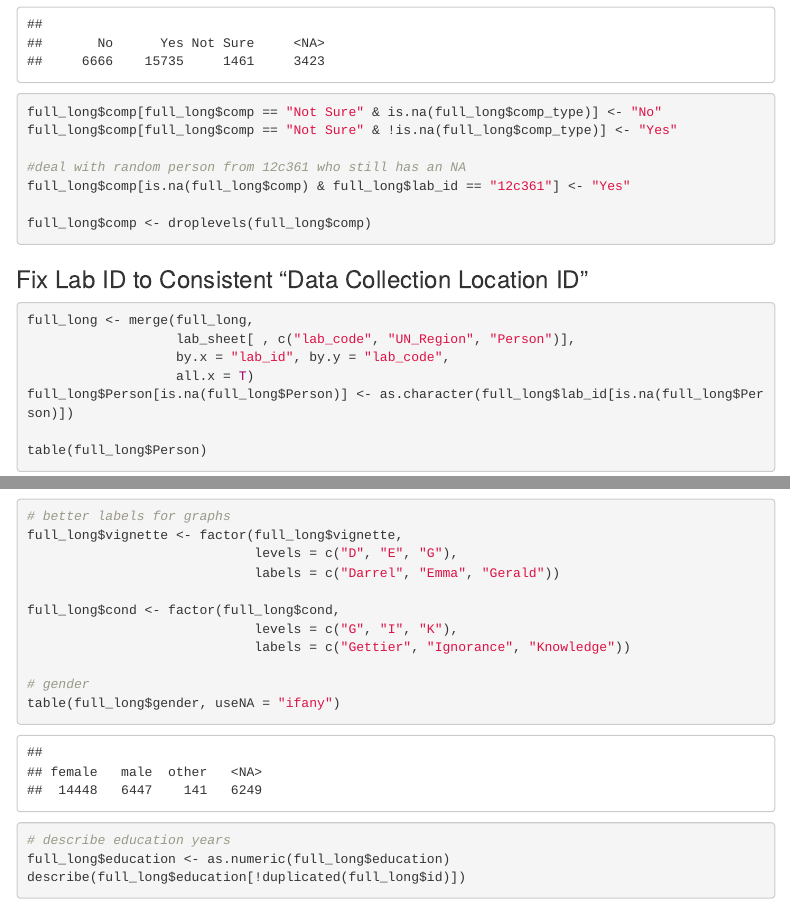
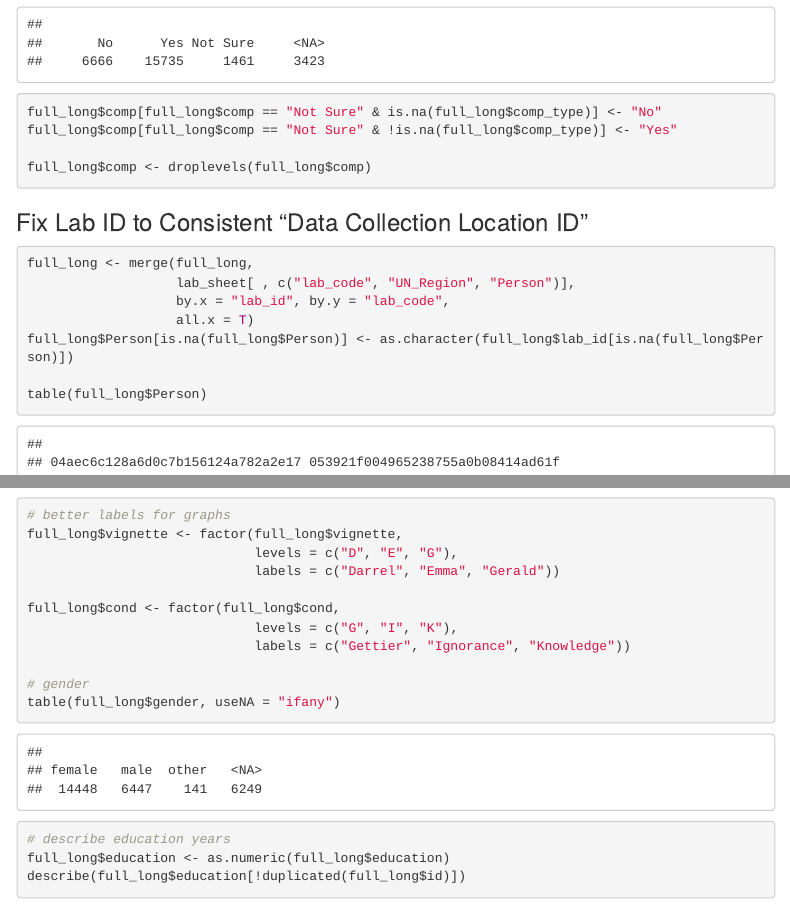
Before and after one commit to CREP-Pyschology/CREP_Turri, an R Markdown document (05_Analysis/ACrep_Analysis_V2.Rmd): the page in a window 1100 px wide, from 10920 px down, and a second part further down, joined at a grey line. Rendered offline with R 4.5, knitr and Pandoc, with nearby package versions; menus at the side of the page are left out.

Commit message:
Revert "fixed a single missing value of 'comp'"
This reverts commit adb1922d3def5600e1b851016dd839603ff4bfcb.

````diff
--- a/05_Analysis/ACrep_Analysis_V2.Rmd
+++ b/05_Analysis/ACrep_Analysis_V2.Rmd
@@ -332,9 +332,6 @@ table(full_long$comp, useNA = "ifany")
 
 full_long$comp[full_long$comp == "Not Sure" & is.na(full_long$comp_type)] <- "No"
 full_long$comp[full_long$comp == "Not Sure" & !is.na(full_long$comp_type)] <- "Yes"
-
-#deal with random person from 12c361 who still has an NA
-full_long$comp[is.na(full_long$comp) & full_long$lab_id == "12c361"] <- "Yes"
 
 full_long$comp <- droplevels(full_long$comp)
 ```
````
